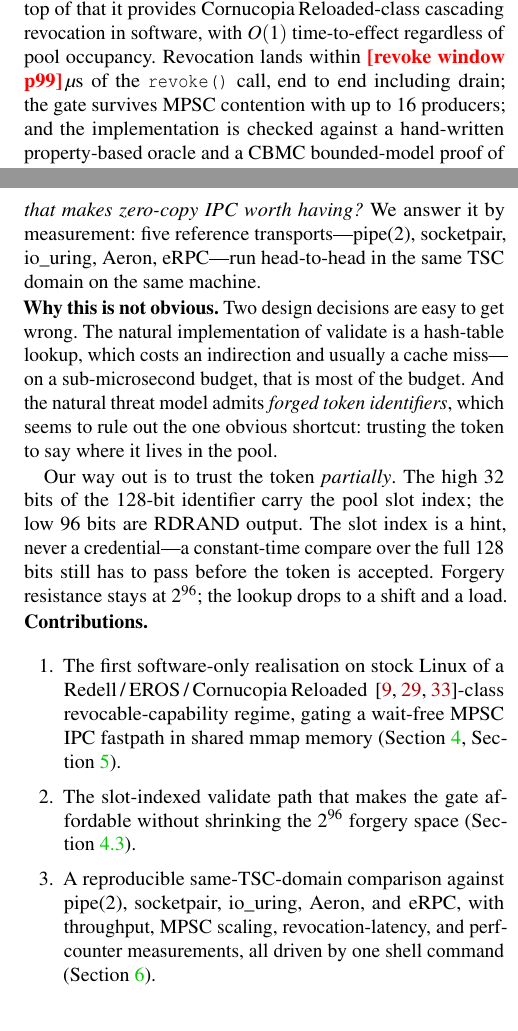
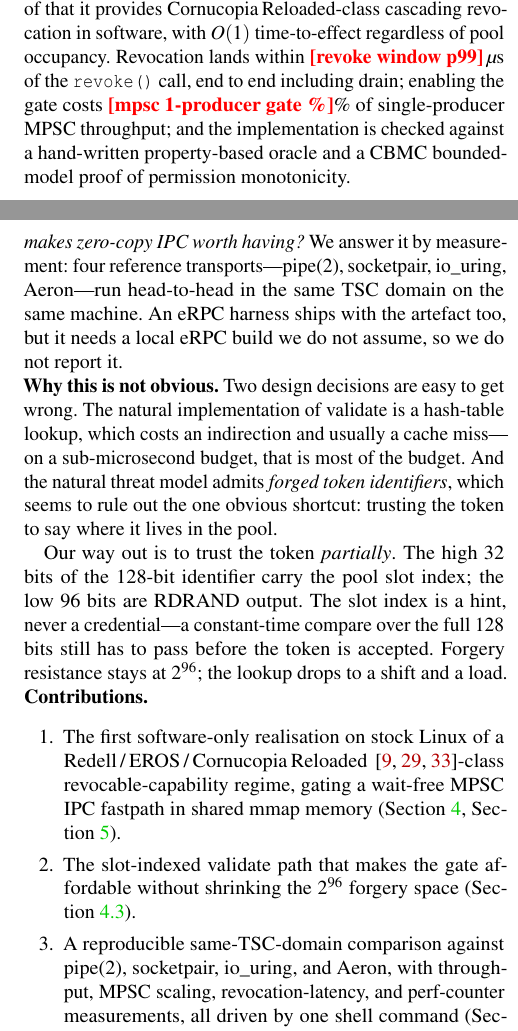
Before and after one commit to KernelArch-Lab/Astra, a LaTeX paper (papers/paper1/main.tex, which reads papers/paper1/sections/00_abstract.tex, papers/paper1/sections/01_intro.tex): two parts of the columns of pages 1 and 2 of 12, joined at a grey line, cut so that both start at the same text. Compiled offline with pdfLaTeX; a LaTeX package or settings file that is missing is left out.

Commit message:
fix(paper1): the abstract claimed two things the data does not support
Auditing the sections I had not touched found the worst-placed errors in
the paper, in the two parts every reviewer reads.

"the gate survives MPSC contention with up to 16 producers" — it does
not. Only the single-producer configuration fits this host's scheduler
budget; the 16-producer row reads 3,227 msgs/s against 6,067,060 at one
producer because the harness is fighting itself for two cores. The
abstract now states the measured single-producer throughput cost.
The conclusion made the same claim ("the gate scales through MPSC
contention") and gets the same correction.

"Our evaluation runs pipe(2), socketpair, io_uring, Aeron, and eRPC
head-to-head" — eRPC has never run. bench_baseline_erpc self-skips
without ERPC_DIR, which is unset, so Table 1 contains zero eRPC rows and
every sweep has reported six transports, none of them eRPC. Abstract and
intro now say four and note that the harness ships but needs a local
eRPC build. §7.5's page-budget argument counted five for the same reason
and now counts four.

Both claims predate the measurement work and were true of nobody's data.
The lesson for the remaining passes: prose written before the numbers
existed does not get audited by any check that reads the numbers.

```diff
--- a/papers/paper1/sections/00_abstract.tex
+++ b/papers/paper1/sections/00_abstract.tex
@@ -25,8 +25,9 @@ against, Aeron included. On top of that it provides
 Cornucopia\,Reloaded-class cascading revocation in software, with
 $O(1)$ time-to-effect regardless of pool occupancy. Revocation lands
 within \revokeTail\,$\mu$s of the \texttt{revoke()} call, end to end
-including drain; the gate survives MPSC contention with up to 16
-producers; and the implementation is checked against a hand-written
+including drain; enabling the gate costs \mpscGateCostPercent\% of
+single-producer MPSC throughput; and the implementation is checked
+against a hand-written
 property-based oracle and a CBMC bounded-model proof of permission
 monotonicity.
 
--- a/papers/paper1/sections/01_intro.tex
+++ b/papers/paper1/sections/01_intro.tex
@@ -43,9 +43,10 @@ throws away the latency the fastpath existed for. So the question
 this paper answers is not \emph{can we gate every message?}---of
 course we can---but \emph{can the gate ride the fastpath without
 giving up the floor that makes zero-copy IPC worth having?} We answer
-it by measurement: five reference transports---pipe(2), socketpair,
-io\_uring, Aeron, eRPC---run head-to-head in the same TSC domain on
-the same machine.
+it by measurement: four reference transports---pipe(2), socketpair,
+io\_uring, Aeron---run head-to-head in the same TSC domain on the same
+machine. An eRPC harness ships with the artefact too, but it needs a
+local eRPC build we do not assume, so we do not report it.
 
 \para{Why this is not obvious}
 Two design decisions are easy to get wrong. The natural
@@ -75,7 +76,7 @@ regime, gating a wait-free MPSC IPC fastpath in shared mmap memory
 without shrinking the $2^{96}$ forgery space
 (\Cref{sec:design:fastpath}).
 \item A reproducible same-TSC-domain comparison against pipe(2),
-socketpair, io\_uring, Aeron, and eRPC, with throughput, MPSC
+socketpair, io\_uring, and Aeron, with throughput, MPSC
 scaling, revocation-latency, and perf-counter measurements, all
 driven by one shell command (\Cref{sec:eval}).
 \item A property-based oracle test, a CBMC bounded-model proof of
```
Also changed, not shown: papers/paper1/sections/07_discussion.tex (+1 -1 lines), papers/paper1/sections/09_conclusion.tex (+2 -1 lines), papers/paper1/sections/00_abstract.tex (2 more changed lines).
